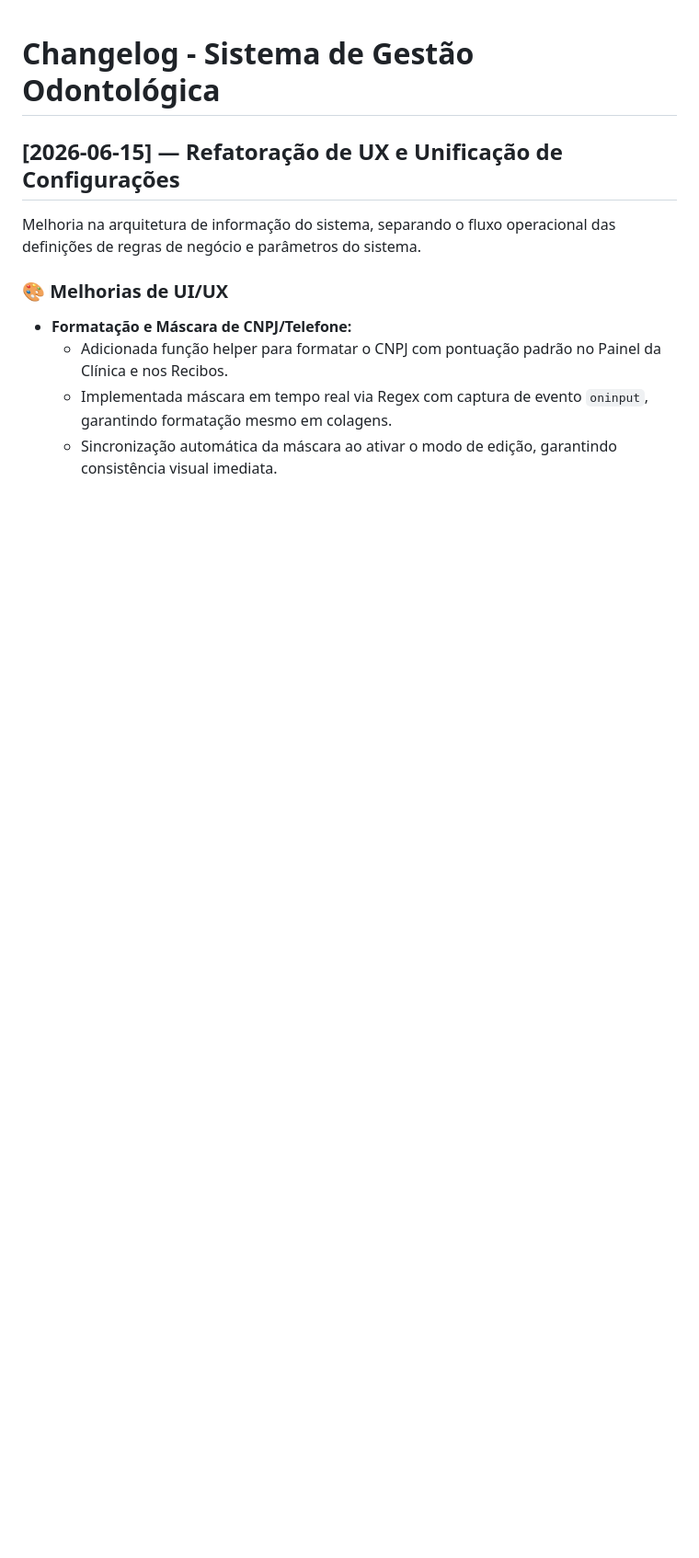
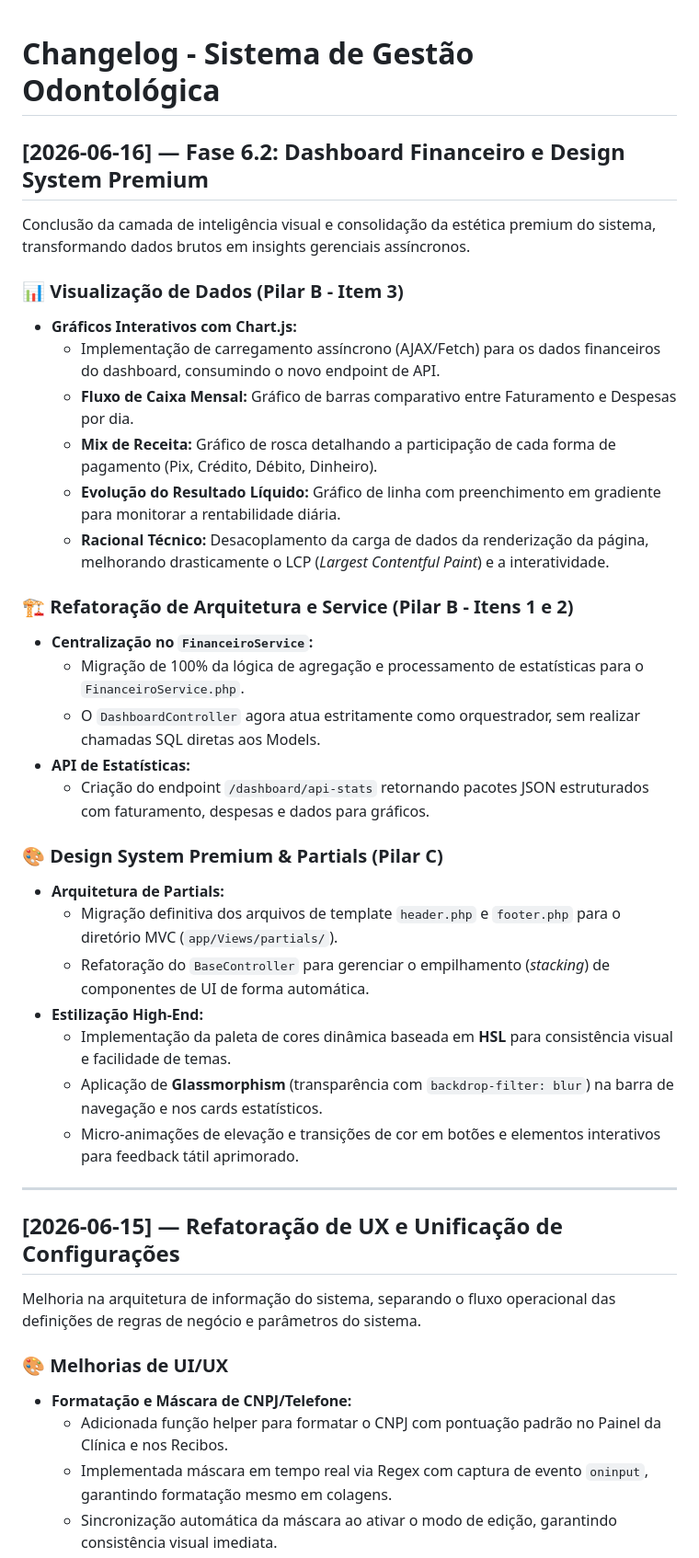
Before and after one commit to Rafael-CRL/prev_dentistas_saas, a Markdown page: Changelog.md, the part around the change. Shown at 92% size. GitHub-like rendering; blank space fills up the shorter version.

Commit message:
docs: atualizar changelog com as implementações da Fase 6.2 (Itens 1, 2 e 3)

```diff
--- a/Changelog.md
+++ b/Changelog.md
@@ -1,4 +1,34 @@
 # Changelog - Sistema de Gestão Odontológica
+
+## [2026-06-16] — Fase 6.2: Dashboard Financeiro e Design System Premium
+
+Conclusão da camada de inteligência visual e consolidação da estética premium do sistema, transformando dados brutos em insights gerenciais assíncronos.
+
+### 📊 Visualização de Dados (Pilar B - Item 3)
+- **Gráficos Interativos com Chart.js:**
+    - Implementação de carregamento assíncrono (AJAX/Fetch) para os dados financeiros do dashboard, consumindo o novo endpoint de API.
+    - **Fluxo de Caixa Mensal:** Gráfico de barras comparativo entre Faturamento e Despesas por dia.
+    - **Mix de Receita:** Gráfico de rosca detalhando a participação de cada forma de pagamento (Pix, Crédito, Débito, Dinheiro).
+    - **Evolução do Resultado Líquido:** Gráfico de linha com preenchimento em gradiente para monitorar a rentabilidade diária.
+    - **Racional Técnico:** Desacoplamento da carga de dados da renderização da página, melhorando drasticamente o LCP (*Largest Contentful Paint*) e a interatividade.
+
+### 🏗️ Refatoração de Arquitetura e Service (Pilar B - Itens 1 e 2)
+- **Centralização no `FinanceiroService`:**
+    - Migração de 100% da lógica de agregação e processamento de estatísticas para o `FinanceiroService.php`.
+    - O `DashboardController` agora atua estritamente como orquestrador, sem realizar chamadas SQL diretas aos Models.
+- **API de Estatísticas:**
+    - Criação do endpoint `/dashboard/api-stats` retornando pacotes JSON estruturados com faturamento, despesas e dados para gráficos.
+
+### 🎨 Design System Premium & Partials (Pilar C)
+- **Arquitetura de Partials:**
+    - Migração definitiva dos arquivos de template `header.php` e `footer.php` para o diretório MVC (`app/Views/partials/`).
+    - Refatoração do `BaseController` para gerenciar o empilhamento (*stacking*) de componentes de UI de forma automática.
+- **Estilização High-End:**
+    - Implementação da paleta de cores dinâmica baseada em **HSL** para consistência visual e facilidade de temas.
+    - Aplicação de **Glassmorphism** (transparência com `backdrop-filter: blur`) na barra de navegação e nos cards estatísticos.
+    - Micro-animações de elevação e transições de cor em botões e elementos interativos para feedback tátil aprimorado.
+
+---
 
 ## [2026-06-15] — Refatoração de UX e Unificação de Configurações
 
```
